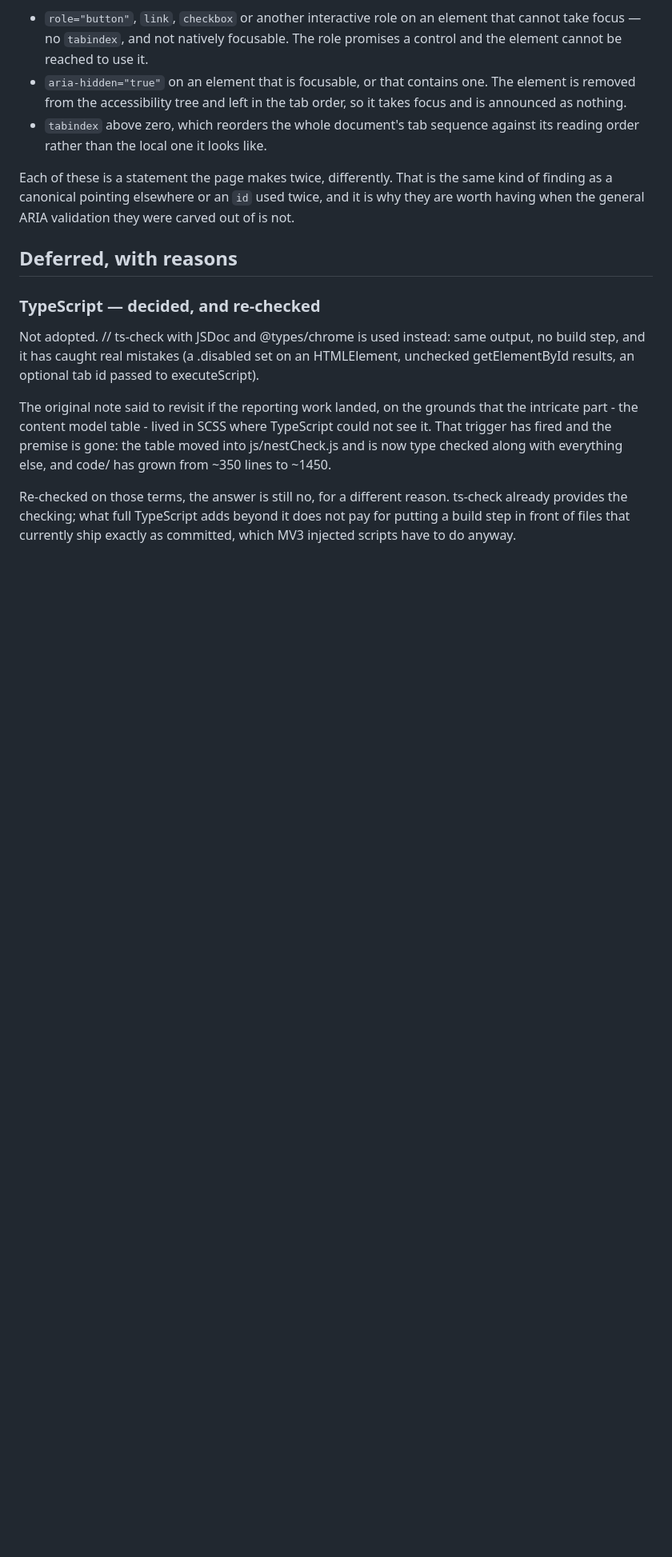
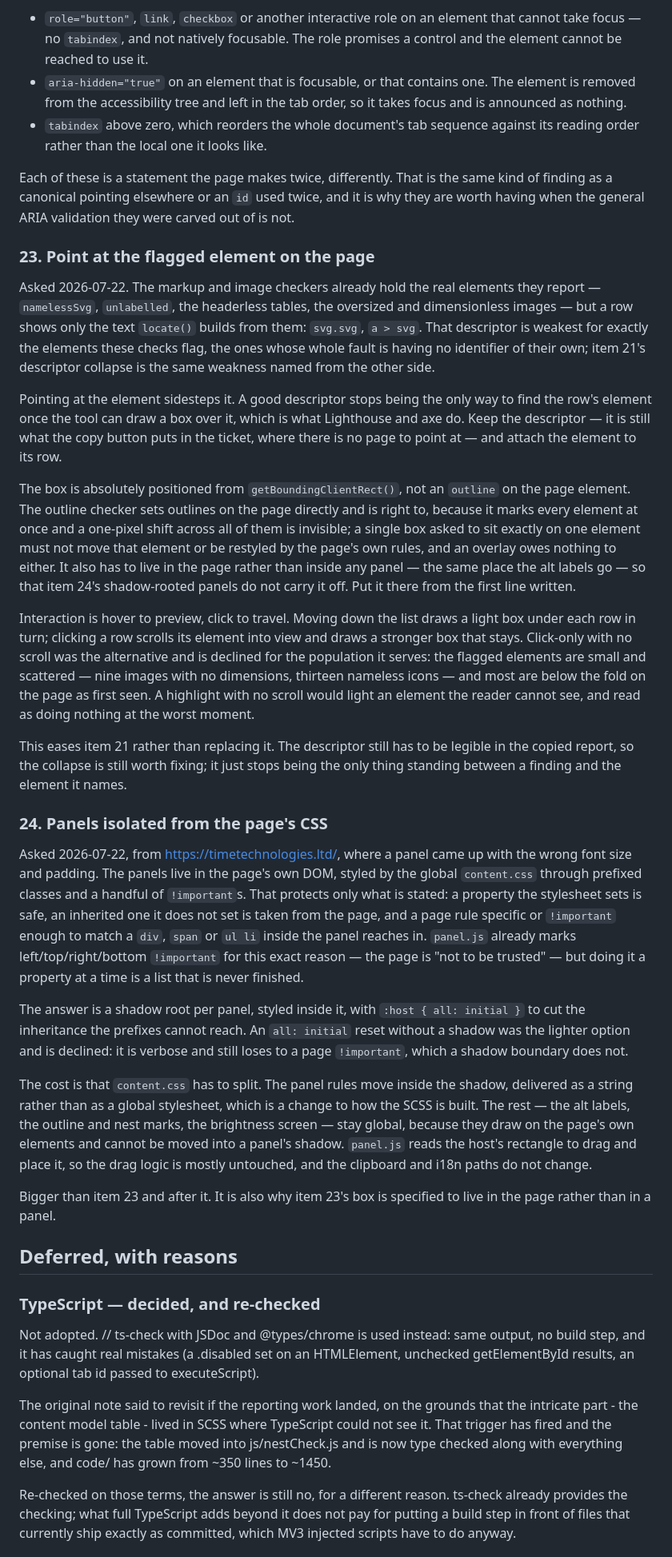
Before and after one commit to takeshisakuma/krafty, a Markdown page: ROADMAP.md, the part around one of its changes. Shown at 80% size. GitHub-like rendering; blank space fills up the shorter version.

Commit message:
Add roadmap items 23 and 24: highlight, and panel isolation
Both proposed 2026-07-22 and neither a check. 23 draws a box over the
flagged element on the page, so a weak descriptor stops being the only way
to find a row's element - the same weakness item 21 named from the other
side. 24 gives each panel a shadow root so the page's CSS cannot reach in.

Left out of the build-order table on purpose: where they fall against the
accessibility items is not settled. What is settled is 23 before 24, and
that 23's box lives in the page rather than a panel so 24 does not carry it
off.

Co-Authored-By: Claude Opus 4.8 <noreply@anthropic.com>

```diff
--- a/ROADMAP.md
+++ b/ROADMAP.md
@@ -913,6 +920,75 @@ same kind of finding as a canonical pointing elsewhere or an `id` used
 twice, and it is why they are worth having when the general ARIA validation
 they were carved out of is not.
 
+### 23. Point at the flagged element on the page
+
+Asked 2026-07-22. The markup and image checkers already hold the real
+elements they report — `namelessSvg`, `unlabelled`, the headerless tables,
+the oversized and dimensionless images — but a row shows only the text
+`locate()` builds from them: `svg.svg`, `a > svg`. That descriptor is
+weakest for exactly the elements these checks flag, the ones whose whole
+fault is having no identifier of their own; item 21's descriptor collapse is
+the same weakness named from the other side.
+
+Pointing at the element sidesteps it. A good descriptor stops being the only
+way to find the row's element once the tool can draw a box over it, which is
+what Lighthouse and axe do. Keep the descriptor — it is still what the copy
+button puts in the ticket, where there is no page to point at — and attach
+the element to its row.
+
+The box is absolutely positioned from `getBoundingClientRect()`, not an
+`outline` on the page element. The outline checker sets outlines on the page
+directly and is right to, because it marks every element at once and a
+one-pixel shift across all of them is invisible; a single box asked to sit
+exactly on one element must not move that element or be restyled by the
+page's own rules, and an overlay owes nothing to either. It also has to live
+in the page rather than inside any panel — the same place the alt labels
+go — so that item 24's shadow-rooted panels do not carry it off. Put it
+there from the first line written.
+
+Interaction is hover to preview, click to travel. Moving down the list draws
+a light box under each row in turn; clicking a row scrolls its element into
+view and draws a stronger box that stays. Click-only with no scroll was the
+alternative and is declined for the population it serves: the flagged
+elements are small and scattered — nine images with no dimensions, thirteen
+nameless icons — and most are below the fold on the page as first seen. A
+highlight with no scroll would light an element the reader cannot see, and
+read as doing nothing at the worst moment.
+
+This eases item 21 rather than replacing it. The descriptor still has to be
+legible in the copied report, so the collapse is still worth fixing; it just
+stops being the only thing standing between a finding and the element it
+names.
+
+### 24. Panels isolated from the page's CSS
+
+Asked 2026-07-22, from https://timetechnologies.ltd/, where a panel came up
+with the wrong font size and padding. The panels live in the page's own DOM,
+styled by the global `content.css` through prefixed classes and a handful of
+`!important`s. That protects only what is stated: a property the stylesheet
+sets is safe, an inherited one it does not set is taken from the page, and a
+page rule specific or `!important` enough to match a `div`, `span` or `ul li`
+inside the panel reaches in. `panel.js` already marks left/top/right/bottom
+`!important` for this exact reason — the page is "not to be trusted" — but
+doing it a property at a time is a list that is never finished.
+
+The answer is a shadow root per panel, styled inside it, with
+`:host { all: initial }` to cut the inheritance the prefixes cannot reach. An
+`all: initial` reset without a shadow was the lighter option and is declined:
+it is verbose and still loses to a page `!important`, which a shadow boundary
+does not.
+
+The cost is that `content.css` has to split. The panel rules move inside the
+shadow, delivered as a string rather than as a global stylesheet, which is a
+change to how the SCSS is built. The rest — the alt labels, the outline and
+nest marks, the brightness screen — stay global, because they draw on the
+page's own elements and cannot be moved into a panel's shadow. `panel.js`
+reads the host's rectangle to drag and place it, so the drag logic is mostly
+untouched, and the clipboard and i18n paths do not change.
+
+Bigger than item 23 and after it. It is also why item 23's box is specified
+to live in the page rather than in a panel.
+
 ## Deferred, with reasons
 
 ### TypeScript — decided, and re-checked
```
Also changed, not shown: other parts of ROADMAP.md (+7 -0 lines).
